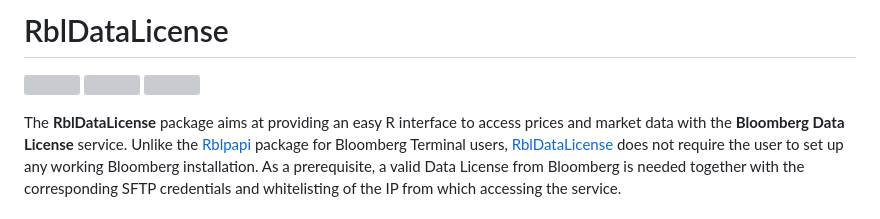
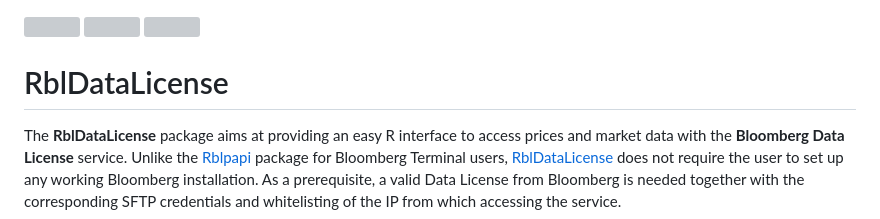
Before and after one commit to eguidotti/RblDataLicense, a Markdown page: README.md, the part around the change. Drawn GitHub-style; grey boxes are pictures that could not be loaded.

```diff
--- a/README.md
+++ b/README.md
@@ -1,7 +1,6 @@
-# RblDataLicense
-
 [![](https://www.r-pkg.org/badges/version/RblDataLicense)](https://CRAN.R-project.org/package=RblDataLicense) [![](https://www.r-pkg.org/badges/last-release/RblDataLicense)](https://CRAN.R-project.org/package=RblDataLicense) [![](https://cranlogs.r-pkg.org/badges/grand-total/RblDataLicense)](https://CRAN.R-project.org/package=RblDataLicense)
 
+# RblDataLicense
 
 The __RblDataLicense__ package aims at providing an easy R interface to access prices and market data with the __Bloomberg Data License__ service. Unlike the [Rblpapi](https://cran.r-project.org/package=Rblpapi) package for Bloomberg Terminal users, [RblDataLicense](https://cran.r-project.org/package=RblDataLicense) does not require the user to set up any working Bloomberg installation. As a prerequisite, a valid Data License from Bloomberg is needed together with the corresponding SFTP credentials and whitelisting of the IP from which accessing the service.
 
```
